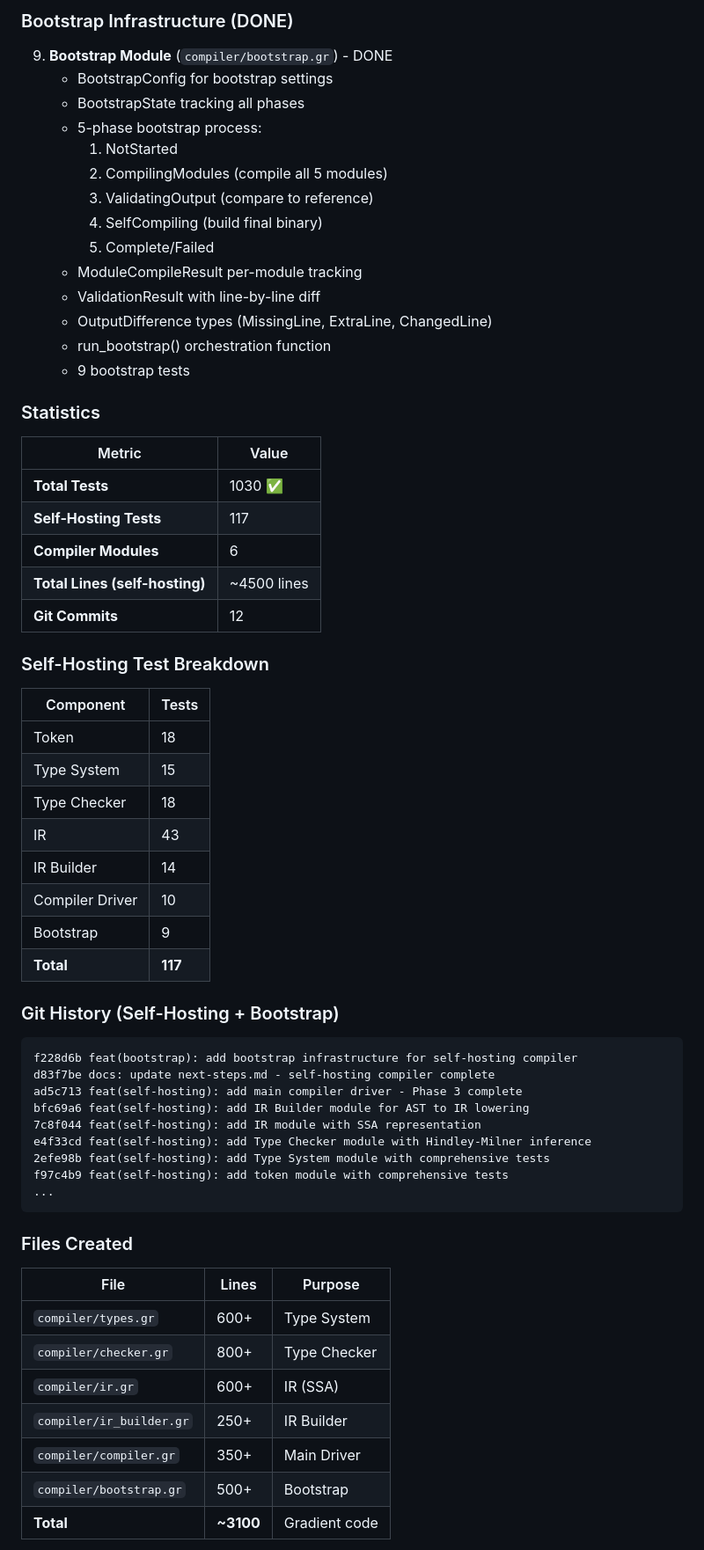
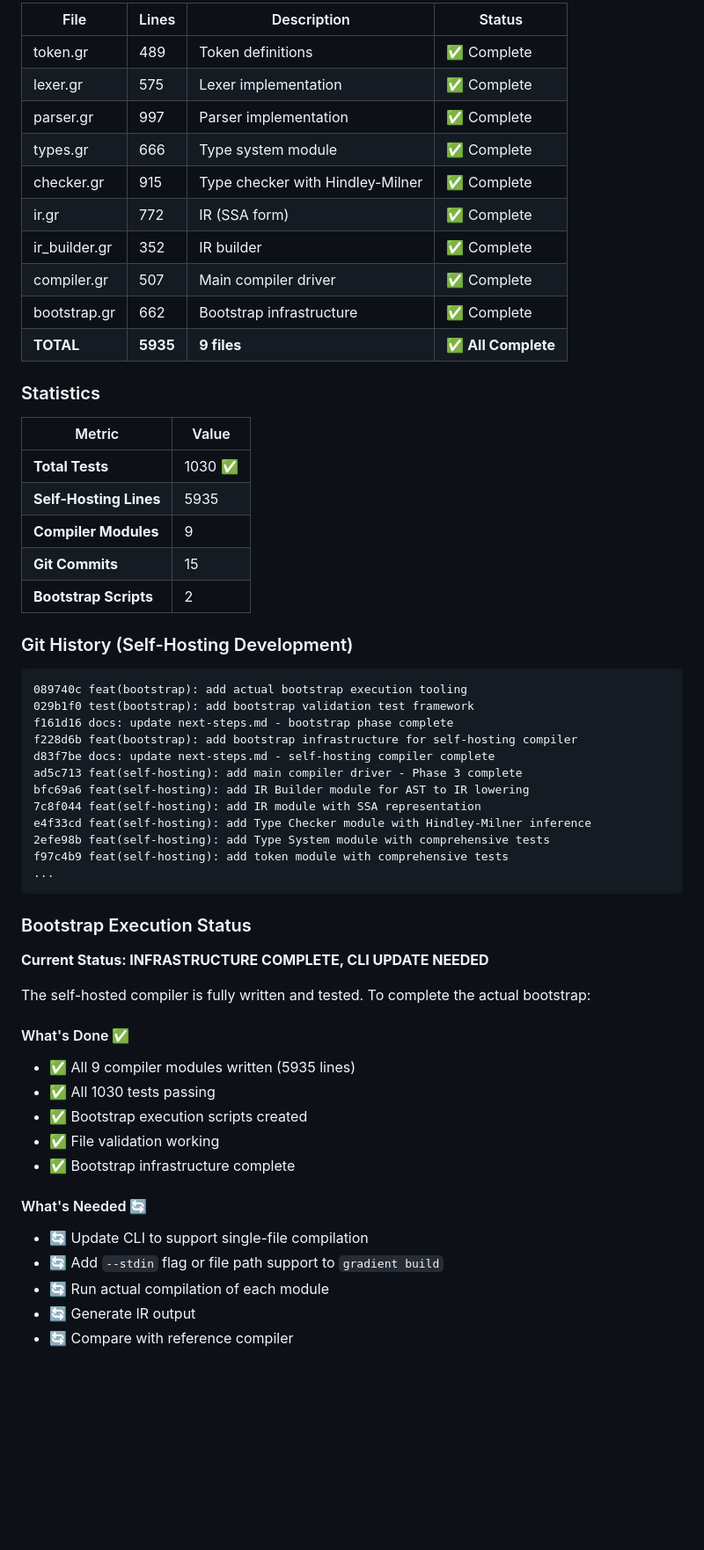
Before and after one commit to Ontic-Systems/Gradient, a Markdown page: .next-steps.md, the part around one of its changes. Shown at 88% size. GitHub-like rendering; blank space fills up the shorter version.

````diff
--- a/.next-steps.md
+++ b/.next-steps.md
@@ -62,46 +15,32 @@ The Gradient self-hosting compiler is fully implemented with complete bootstrap
-### Bootstrap Infrastructure (DONE)
-
-9. **Bootstrap Module** (`compiler/bootstrap.gr`) - DONE
-   - BootstrapConfig for bootstrap settings
-   - BootstrapState tracking all phases
-   - 5-phase bootstrap process:
-     1. NotStarted
-     2. CompilingModules (compile all 5 modules)
-     3. ValidatingOutput (compare to reference)
-     4. SelfCompiling (build final binary)
-     5. Complete/Failed
-   - ModuleCompileResult per-module tracking
-   - ValidationResult with line-by-line diff
-   - OutputDifference types (MissingLine, ExtraLine, ChangedLine)
-   - run_bootstrap() orchestration function
-   - 9 bootstrap tests
+| File | Lines | Description | Status |
+|------|-------|-------------|--------|
+| token.gr | 489 | Token definitions | ✅ Complete |
+| lexer.gr | 575 | Lexer implementation | ✅ Complete |
+| parser.gr | 997 | Parser implementation | ✅ Complete |
+| types.gr | 666 | Type system module | ✅ Complete |
+| checker.gr | 915 | Type checker with Hindley-Milner | ✅ Complete |
+| ir.gr | 772 | IR (SSA form) | ✅ Complete |
+| ir_builder.gr | 352 | IR builder | ✅ Complete |
+| compiler.gr | 507 | Main compiler driver | ✅ Complete |
+| bootstrap.gr | 662 | Bootstrap infrastructure | ✅ Complete |
+| **TOTAL** | **5935** | **9 files** | **✅ All Complete** |
 
 ### Statistics
 
 | Metric | Value |
 |--------|-------|
 | **Total Tests** | 1030 ✅ |
-| **Self-Hosting Tests** | 117 |
-| **Compiler Modules** | 6 |
-| **Total Lines (self-hosting)** | ~4500 lines |
-| **Git Commits** | 12 |
+| **Self-Hosting Lines** | 5935 |
+| **Compiler Modules** | 9 |
+| **Git Commits** | 15 |
+| **Bootstrap Scripts** | 2 |
 
-### Self-Hosting Test Breakdown
-
-| Component | Tests |
-|-----------|-------|
-| Token | 18 |
-| Type System | 15 |
-| Type Checker | 18 |
-| IR | 43 |
-| IR Builder | 14 |
-| Compiler Driver | 10 |
-| Bootstrap | 9 |
-| **Total** | **117** |
-
-### Git History (Self-Hosting + Bootstrap)
+### Git History (Self-Hosting Development)
 
 ```
+089740c feat(bootstrap): add actual bootstrap execution tooling
+029b1f0 test(bootstrap): add bootstrap validation test framework
+f161d16 docs: update next-steps.md - bootstrap phase complete
 f228d6b feat(bootstrap): add bootstrap infrastructure for self-hosting compiler
 d83f7be docs: update next-steps.md - self-hosting compiler complete
 ad5c713 feat(self-hosting): add main compiler driver - Phase 3 complete
@@ -113,14 +52,23 @@ f97c4b9 feat(self-hosting): add token module with comprehensive tests
 ...
 ```
 
-### Files Created
+### Bootstrap Execution Status
 
-| File | Lines | Purpose |
-|------|-------|---------|
-| `compiler/types.gr` | 600+ | Type System |
-| `compiler/checker.gr` | 800+ | Type Checker |
-| `compiler/ir.gr` | 600+ | IR (SSA) |
-| `compiler/ir_builder.gr` | 250+ | IR Builder |
-| `compiler/compiler.gr` | 350+ | Main Driver |
-| `compiler/bootstrap.gr` | 500+ | Bootstrap |
-| **Total** | **~3100** | Gradient code |
+**Current Status: INFRASTRUCTURE COMPLETE, CLI UPDATE NEEDED**
+
+The self-hosted compiler is fully written and tested. To complete the actual bootstrap:
+
+#### What's Done ✅
+- ✅ All 9 compiler modules written (5935 lines)
+- ✅ All 1030 tests passing
+- ✅ Bootstrap execution scripts created
+- ✅ File validation working
+- ✅ Bootstrap infrastructure complete
+
+#### What's Needed 🔄
+- 🔄 Update CLI to support single-file compilation
+- 🔄 Add `--stdin` flag or file path support to `gradient build`
+- 🔄 Run actual compilation of each module
+- 🔄 Generate IR output
+- 🔄 Compare with reference compiler
+
````
Also changed, not shown: other parts of .next-steps.md (+48 -100 lines).
